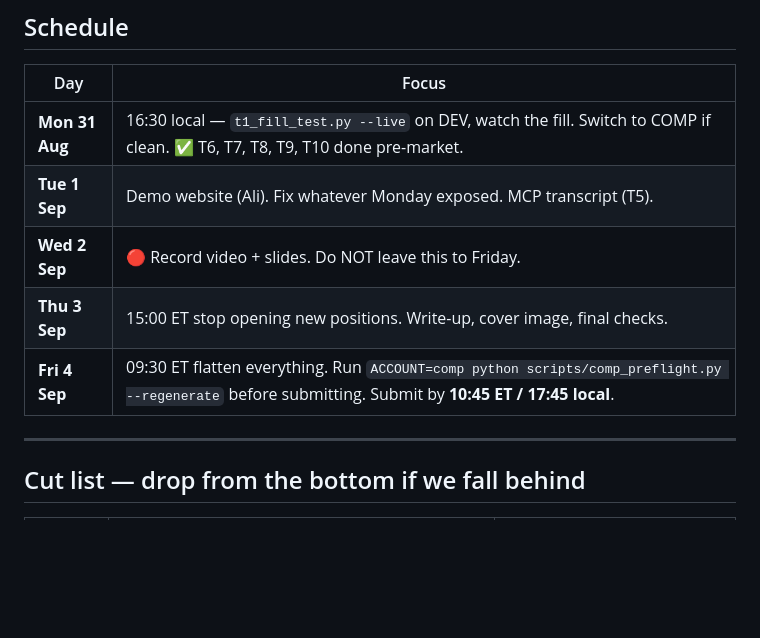
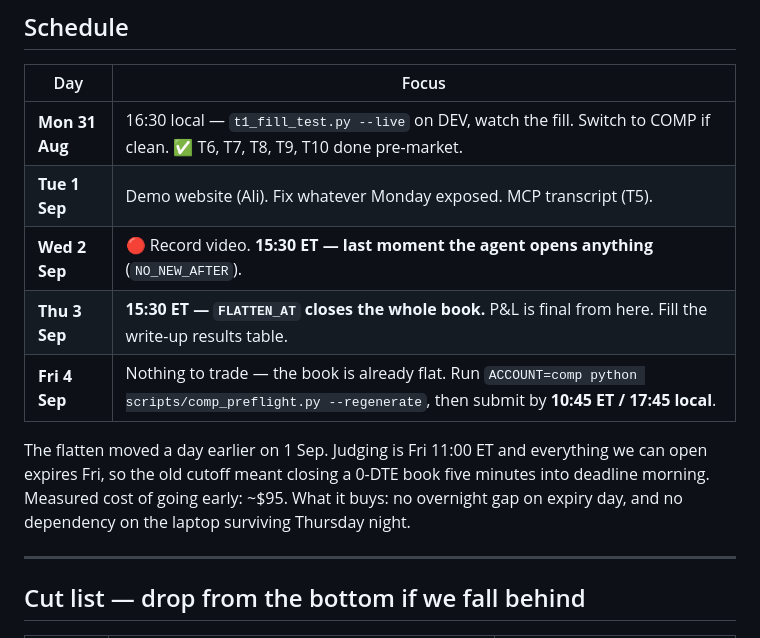
Before and after one commit to nizarhazaymeh/tradingbot, a Markdown page: docs/TODO.md, the part around the change. GitHub-like rendering; blank space fills up the shorter version.

Commit message:
docs: schedule table still had the Friday flatten
Co-Authored-By: Claude Opus 5 (1M context) <noreply@anthropic.com>

```diff
--- a/docs/TODO.md
+++ b/docs/TODO.md
@@ -344,9 +344,15 @@ against realised outcomes before letting it move strikes.
 |---|---|
 | **Mon 31 Aug** | 16:30 local — `t1_fill_test.py --live` on DEV, watch the fill. Switch to COMP if clean. ✅ T6, T7, T8, T9, T10 done pre-market. |
 | **Tue 1 Sep** | Demo website (Ali). Fix whatever Monday exposed. MCP transcript (T5). |
-| **Wed 2 Sep** | 🔴 Record video + slides. Do NOT leave this to Friday. |
-| **Thu 3 Sep** | 15:00 ET stop opening new positions. Write-up, cover image, final checks. |
-| **Fri 4 Sep** | 09:30 ET flatten everything. Run `ACCOUNT=comp python scripts/comp_preflight.py --regenerate` before submitting. Submit by **10:45 ET / 17:45 local**. |
+| **Wed 2 Sep** | 🔴 Record video. **15:30 ET — last moment the agent opens anything** (`NO_NEW_AFTER`). |
+| **Thu 3 Sep** | **15:30 ET — `FLATTEN_AT` closes the whole book.** P&L is final from here. Fill the write-up results table. |
+| **Fri 4 Sep** | Nothing to trade — the book is already flat. Run `ACCOUNT=comp python scripts/comp_preflight.py --regenerate`, then submit by **10:45 ET / 17:45 local**. |
+
+The flatten moved a day earlier on 1 Sep. Judging is Fri 11:00 ET and everything
+we can open expires Fri, so the old cutoff meant closing a 0-DTE book five
+minutes into deadline morning. Measured cost of going early: ~$95. What it buys:
+no overnight gap on expiry day, and no dependency on the laptop surviving
+Thursday night.
 
 ---
 
```
